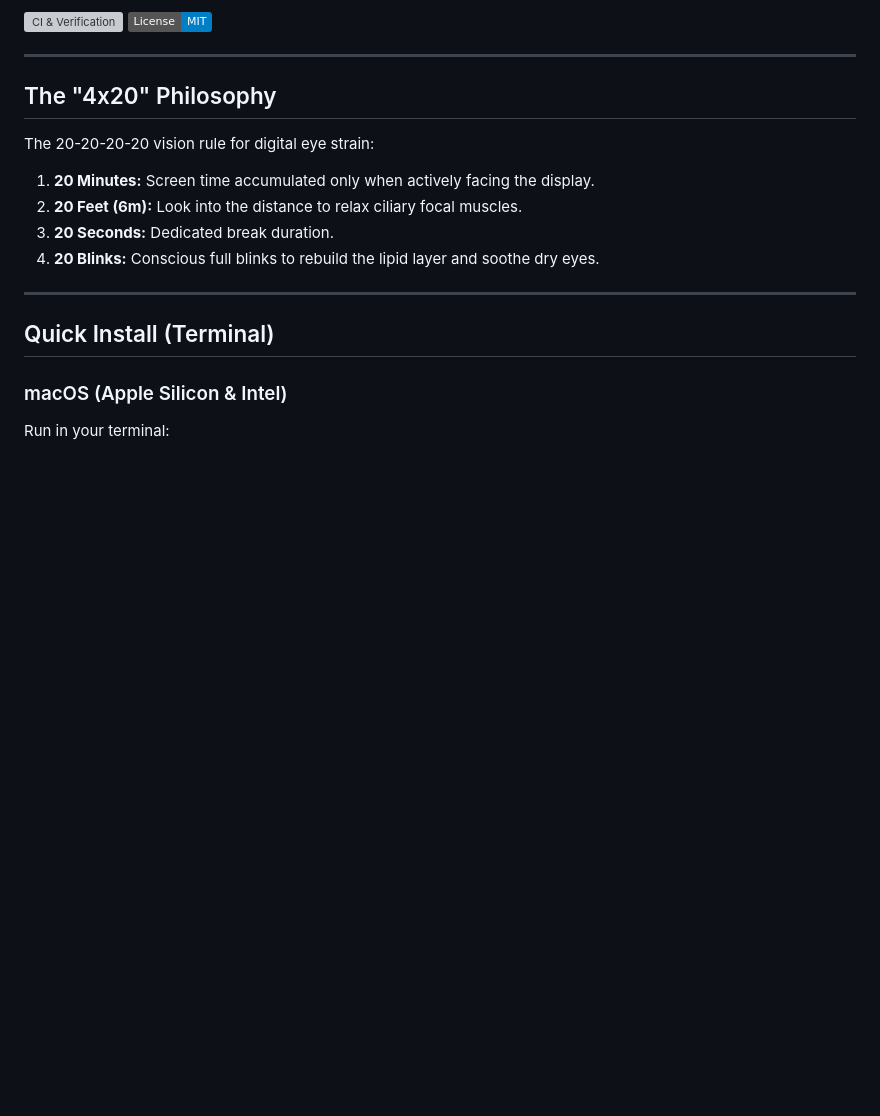
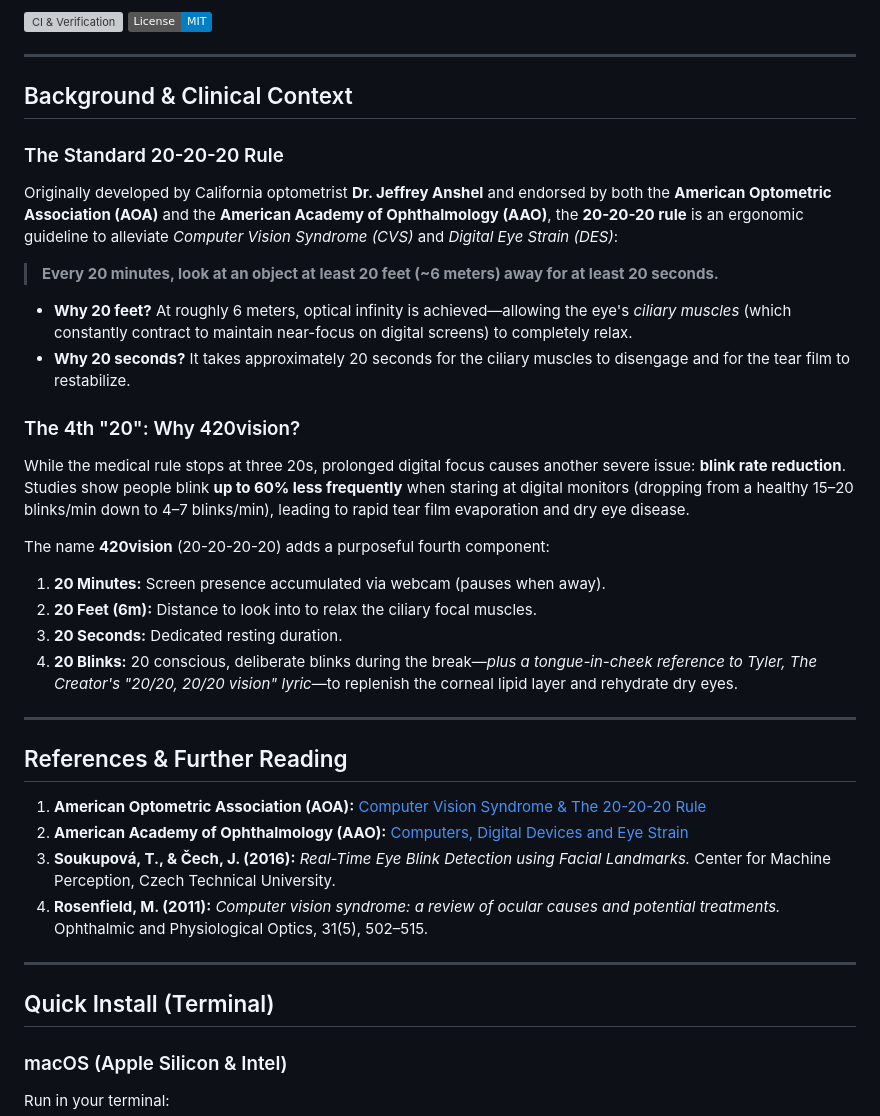
Before and after one commit to ganendraditya/20-20-20-20-vision, a Markdown page: README.md, the part around the change. Drawn GitHub-style; badges without logos; blank space fills up the shorter version; grey boxes are pictures that could not be loaded.

Commit message:
docs: add clinical background, Dr. Jeffrey Anshel reference, and 4th-20 origin story to README

```diff
--- a/README.md
+++ b/README.md
@@ -7,13 +7,32 @@
 
 ---
 
-## The "4x20" Philosophy
+## Background & Clinical Context
 
-The 20-20-20-20 vision rule for digital eye strain:
-1. **20 Minutes:** Screen time accumulated only when actively facing the display.
-2. **20 Feet (6m):** Look into the distance to relax ciliary focal muscles.
-3. **20 Seconds:** Dedicated break duration.
-4. **20 Blinks:** Conscious full blinks to rebuild the lipid layer and soothe dry eyes.
+### The Standard 20-20-20 Rule
+Originally developed by California optometrist **Dr. Jeffrey Anshel** and endorsed by both the **American Optometric Association (AOA)** and the **American Academy of Ophthalmology (AAO)**, the **20-20-20 rule** is an ergonomic guideline to alleviate *Computer Vision Syndrome (CVS)* and *Digital Eye Strain (DES)*:
+> **Every 20 minutes, look at an object at least 20 feet (~6 meters) away for at least 20 seconds.**
+
+- **Why 20 feet?** At roughly 6 meters, optical infinity is achieved—allowing the eye's *ciliary muscles* (which constantly contract to maintain near-focus on digital screens) to completely relax.
+- **Why 20 seconds?** It takes approximately 20 seconds for the ciliary muscles to disengage and for the tear film to restabilize.
+
+### The 4th "20": Why 420vision?
+While the medical rule stops at three 20s, prolonged digital focus causes another severe issue: **blink rate reduction**. Studies show people blink **up to 60% less frequently** when staring at digital monitors (dropping from a healthy 15–20 blinks/min down to 4–7 blinks/min), leading to rapid tear film evaporation and dry eye disease.
+
+The name **420vision** (20-20-20-20) adds a purposeful fourth component:
+1. **20 Minutes:** Screen presence accumulated via webcam (pauses when away).
+2. **20 Feet (6m):** Distance to look into to relax the ciliary focal muscles.
+3. **20 Seconds:** Dedicated resting duration.
+4. **20 Blinks:** 20 conscious, deliberate blinks during the break—*plus a tongue-in-cheek reference to Tyler, The Creator's "20/20, 20/20 vision" lyric*—to replenish the corneal lipid layer and rehydrate dry eyes.
+
+---
+
+## References & Further Reading
+
+1. **American Optometric Association (AOA):** [Computer Vision Syndrome & The 20-20-20 Rule](https://www.aoa.org/healthy-eyes/eye-and-vision-conditions/computer-vision-syndrome)
+2. **American Academy of Ophthalmology (AAO):** [Computers, Digital Devices and Eye Strain](https://www.aao.org/eye-health/tips-prevention/computer-usage)
+3. **Soukupová, T., & Čech, J. (2016):** *Real-Time Eye Blink Detection using Facial Landmarks.* Center for Machine Perception, Czech Technical University.
+4. **Rosenfield, M. (2011):** *Computer vision syndrome: a review of ocular causes and potential treatments.* Ophthalmic and Physiological Optics, 31(5), 502–515.
 
 ---
 
```
